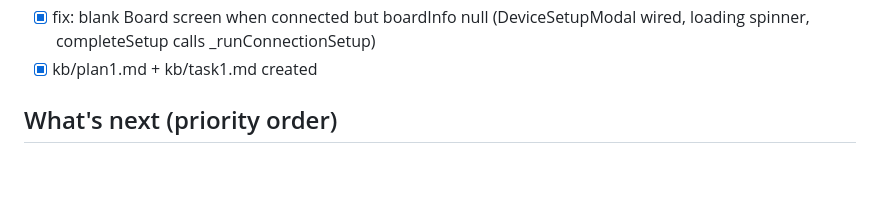
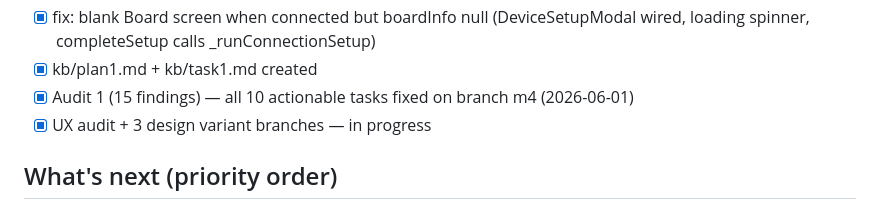
Before and after one commit to parasjaing8/esp32-emulator, a Markdown page: kb/status.md, the part around one of its changes. Rendered like a GitHub page; blank space fills up the shorter version.

```diff
--- a/kb/status.md
+++ b/kb/status.md
@@ -35,6 +35,8 @@ The dual-partition "OS + app firmware" model has no public precedent.
 - [x] APK: app-release.apk built (82MB) — v2 built 2026-05-31 06:39 ✓
 - [x] fix: blank Board screen when connected but boardInfo null (DeviceSetupModal wired, loading spinner, completeSetup calls _runConnectionSetup)
 - [x] kb/plan1.md + kb/task1.md created
+- [x] Audit 1 (15 findings) — all 10 actionable tasks fixed on branch m4 (2026-06-01)
+- [x] UX audit + 3 design variant branches — in progress
 
 ## What's next (priority order)
 
```
Also changed, not shown: other parts of kb/status.md (+1 -1 lines), kb/session_logs.md (+20 -0 lines).
